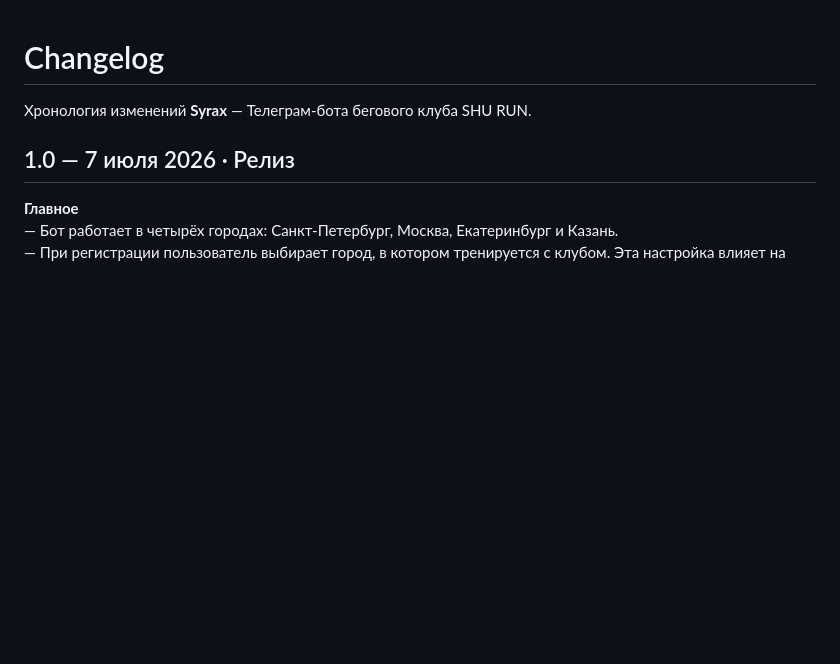
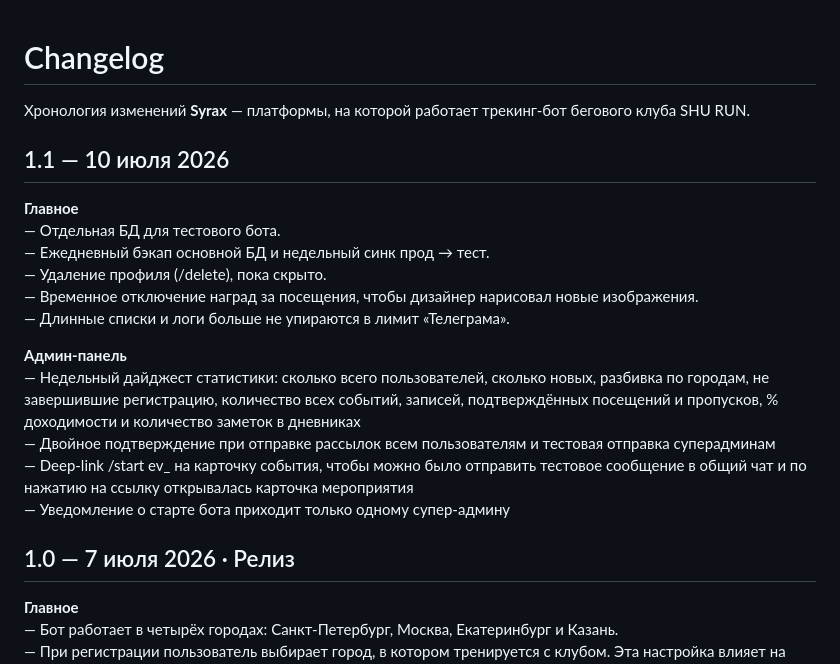
Before and after one commit to artemmazanov/artemmazanov, a Markdown page: CHANGELOG.md, the part around the change. GitHub-like rendering; blank space fills up the shorter version.

Commit message:
Revise changelog for version 1.1 release
Updated changelog for Syrax platform with new features and improvements.

```diff
--- a/CHANGELOG.md
+++ b/CHANGELOG.md
@@ -1,6 +1,21 @@
 # Changelog
 
-Хронология изменений **Syrax** — Телеграм-бота бегового клуба SHU RUN.
+Хронология изменений **Syrax** — платформы, на которой работает трекинг-бот бегового клуба SHU RUN.
+
+## 1.1 — 10 июля 2026
+
+**Главное**<br>
+— Отдельная БД для тестового бота.<br>
+— Ежедневный бэкап основной БД и недельный синк прод → тест.<br>
+— Удаление профиля (/delete), пока скрыто.<br>
+— Временное отключение наград за посещения, чтобы дизайнер нарисовал новые изображения.<br>
+— Длинные списки и логи больше не упираются в лимит «Телеграма».<br>
+
+**Админ-панель**<br>
+— Недельный дайджест статистики: сколько всего пользователей, сколько новых, разбивка по городам, не завершившие регистрацию, количество всех событий, записей, подтверждённых посещений и пропусков, % доходимости и количество заметок в дневниках<br>
+— Двойное подтверждение при отправке рассылок всем пользователям и тестовая отправка суперадминам<br>
+— Deep-link /start ev_<id> на карточку события, чтобы можно было отправить тестовое сообщение в общий чат и по нажатию на ссылку открывалась карточка мероприятия<br>
+— Уведомление о старте бота приходит только одному супер-админу<br>
 
 ## 1.0 — 7 июля 2026 · Релиз
 
```
